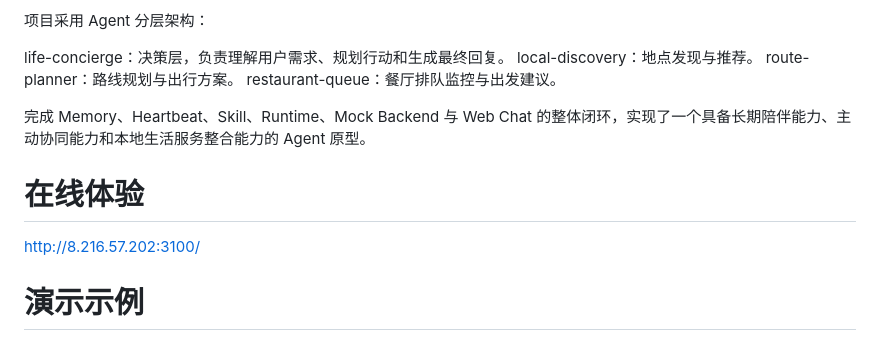
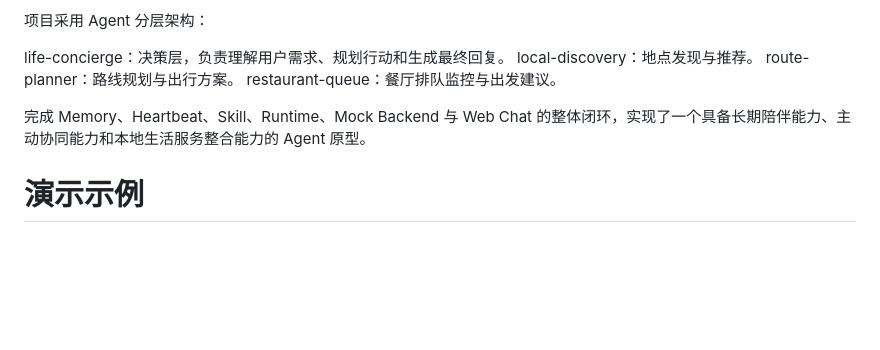
Before and after one commit to Flora-xia/openclaw-life-concierge-, a Markdown page: README.md, the part around the change. Rendered like a GitHub page; blank space fills up the shorter version.

```diff
--- a/README.md
+++ b/README.md
@@ -11,9 +11,6 @@ restaurant-queue：餐厅排队监控与出发建议。
 
 完成 Memory、Heartbeat、Skill、Runtime、Mock Backend 与 Web Chat 的整体闭环，实现了一个具备长期陪伴能力、主动协同能力和本地生活服务整合能力的 Agent 原型。
 
-# 在线体验
-
-http://8.216.57.202:3100/
 
 # 演示示例
 
```
